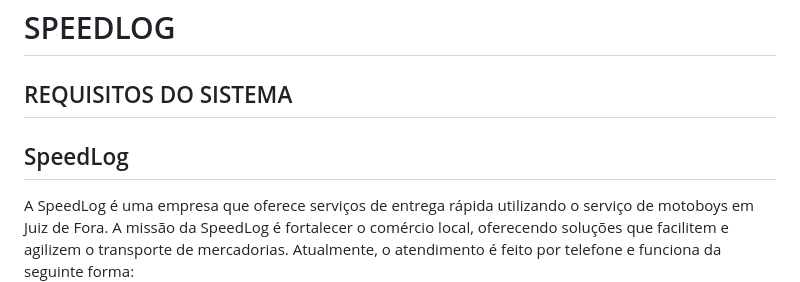
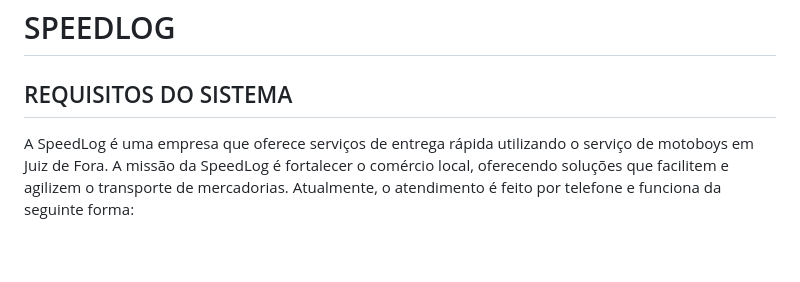
Before and after one commit to PatrickStar-code/SpeedLog, a Markdown page: README.md, the part around the change. Drawn GitHub-style; blank space fills up the shorter version.

```diff
--- a/README.md
+++ b/README.md
@@ -1,6 +1,5 @@
 # SPEEDLOG
 ## REQUISITOS DO SISTEMA
-## SpeedLog
 
 A SpeedLog é uma empresa que oferece serviços de entrega rápida utilizando o serviço de motoboys em Juiz de Fora. A missão da SpeedLog é fortalecer o comércio local, oferecendo soluções que facilitem e agilizem o transporte de mercadorias. Atualmente, o atendimento é feito por telefone e funciona da seguinte forma:
 
```
